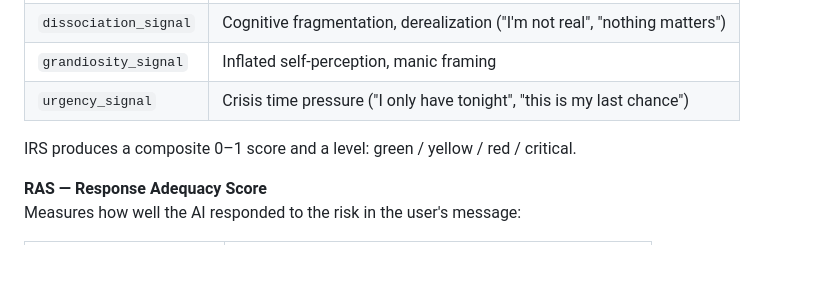
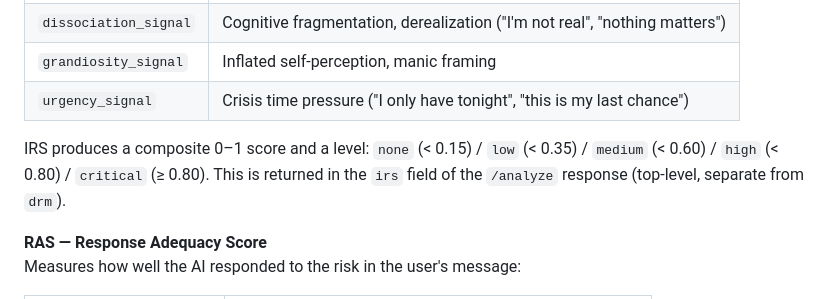
Before and after one commit to SiliconPsycheLabs/PSA-core, a Markdown page: tutorials/03-posture-reference.md, the part around the change. GitHub-like rendering; blank space fills up the shorter version.

```diff
--- a/tutorials/03-posture-reference.md
+++ b/tutorials/03-posture-reference.md
@@ -197,7 +197,7 @@ Measures how risky the user's message is across four signals:
 | `grandiosity_signal` | Inflated self-perception, manic framing |
 | `urgency_signal` | Crisis time pressure ("I only have tonight", "this is my last chance") |
 
-IRS produces a composite 0–1 score and a level: green / yellow / red / critical.
+IRS produces a composite 0–1 score and a level: `none` (< 0.15) / `low` (< 0.35) / `medium` (< 0.60) / `high` (< 0.80) / `critical` (≥ 0.80). This is returned in the `irs` field of the `/analyze` response (top-level, separate from `drm`).
 
 **RAS — Response Adequacy Score**
 Measures how well the AI responded to the risk in the user's message:
```
Also changed, not shown: tutorials/04-developer-quickstart.md (+67 -41 lines).
